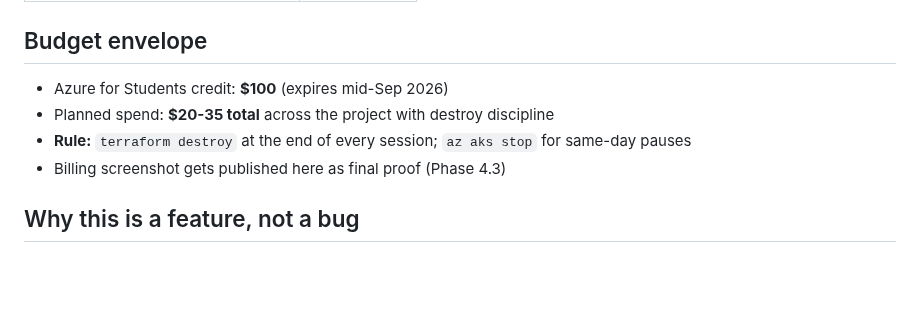
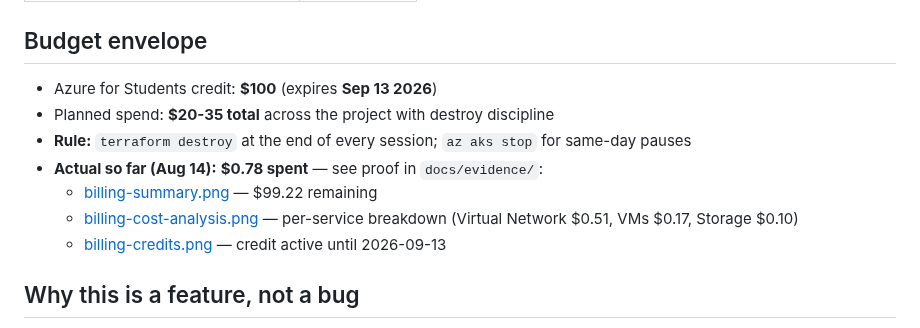
Before and after one commit to IlhaamGhiffari/golden-path, a Markdown page: docs/cost.md, the part around the change. GitHub-like rendering; blank space fills up the shorter version.

```diff
--- a/docs/cost.md
+++ b/docs/cost.md
@@ -30,10 +30,13 @@ A work session that keeps the cluster up ~6-8h and then runs `terraform destroy`
 
 ## Budget envelope
 
-- Azure for Students credit: **$100** (expires mid-Sep 2026)
+- Azure for Students credit: **$100** (expires **Sep 13 2026**)
 - Planned spend: **$20-35 total** across the project with destroy discipline
 - **Rule:** `terraform destroy` at the end of every session; `az aks stop` for same-day pauses
-- Billing screenshot gets published here as final proof (Phase 4.3)
+- **Actual so far (Aug 14):** **$0.78 spent** — see proof in `docs/evidence/`:
+  - [billing-summary.png](evidence/billing-summary.png) — $99.22 remaining
+  - [billing-cost-analysis.png](evidence/billing-cost-analysis.png) — per-service breakdown (Virtual Network $0.51, VMs $0.17, Storage $0.10)
+  - [billing-credits.png](evidence/billing-credits.png) — credit active until 2026-09-13
 
 ## Why this is a feature, not a bug
 
```
Also changed, not shown: README.md (+7 -1 lines), docs/evidence/billing-cost-analysis.png (added), docs/evidence/billing-credits.png (added), docs/evidence/billing-summary.png (added).
